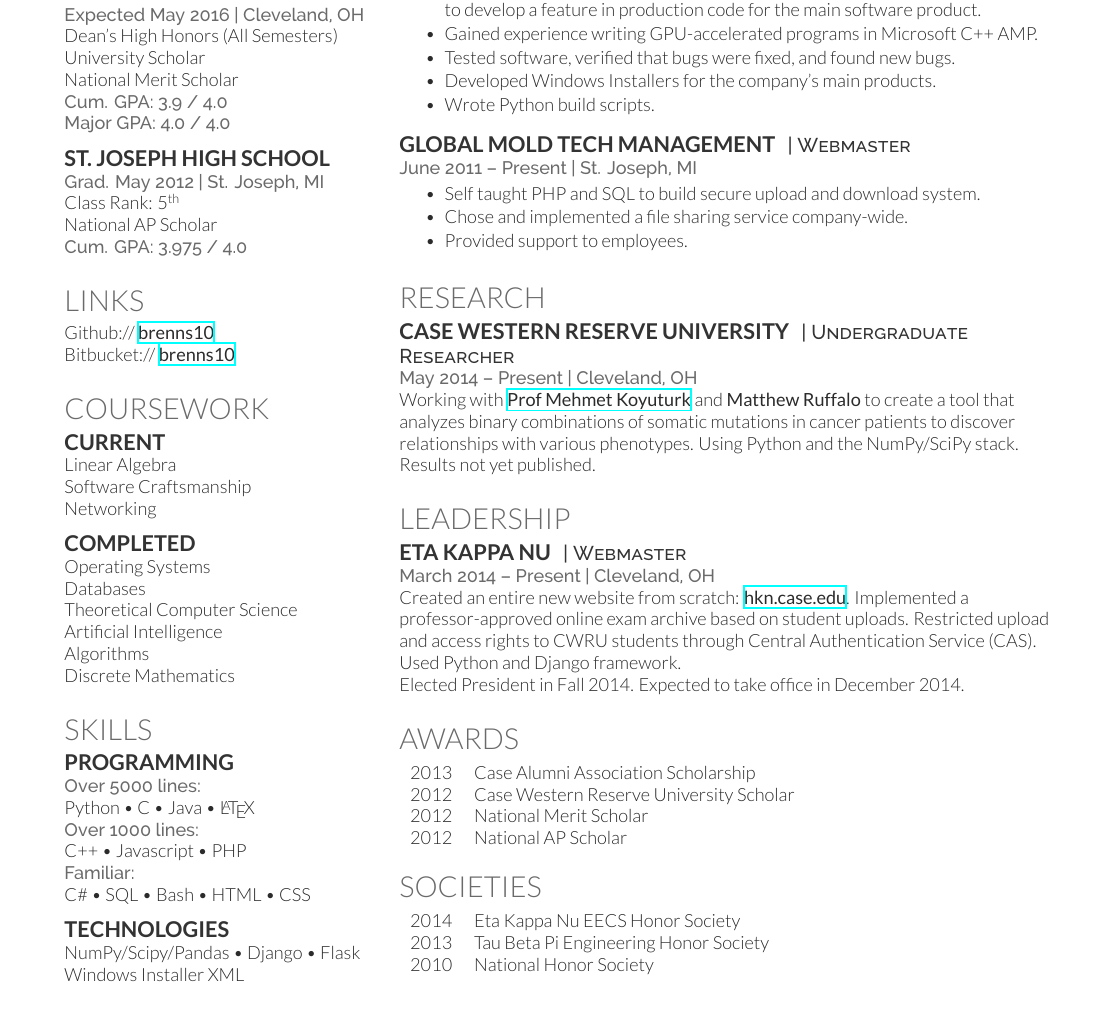
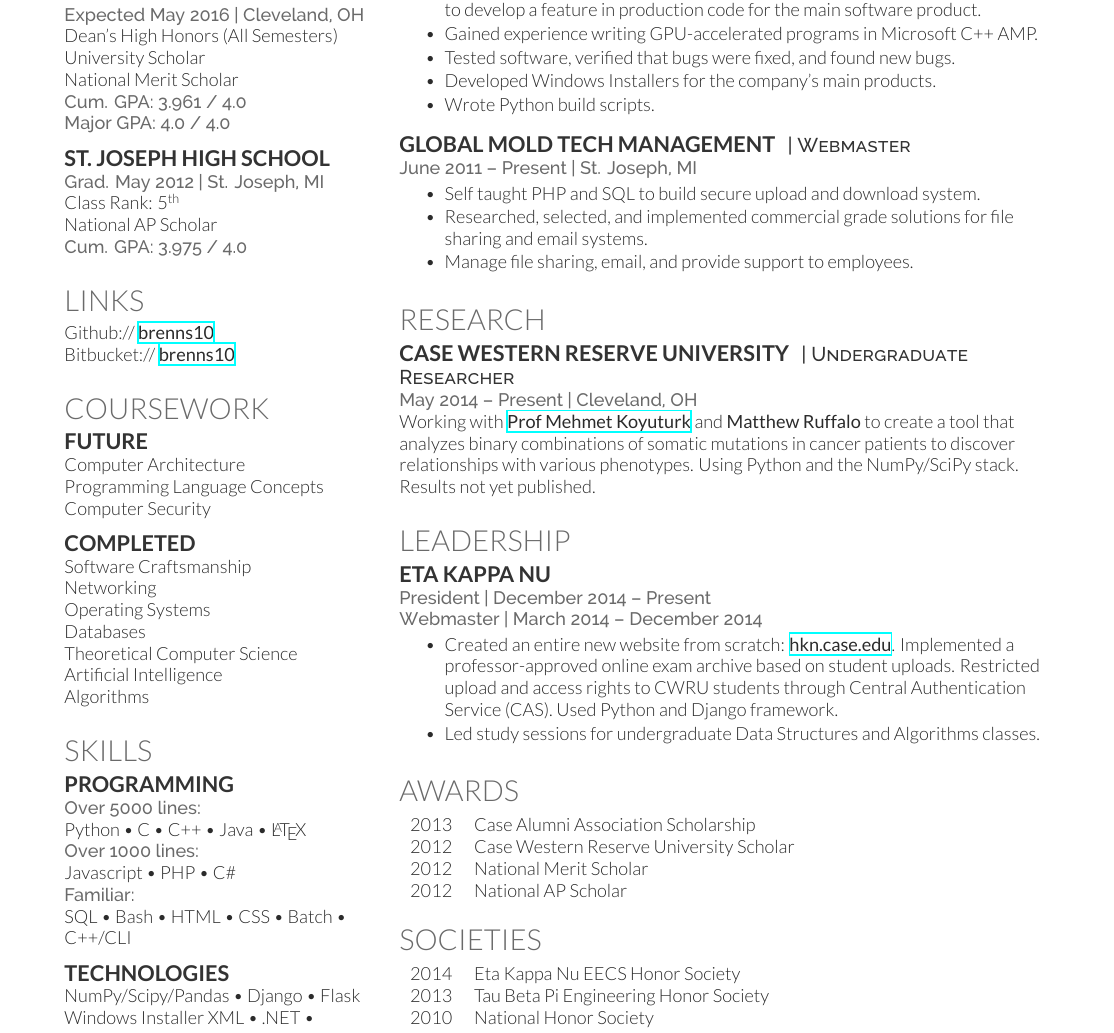
Before and after one commit to brenns10/resume, a LaTeX CV (resume.tex): part of the page, cut so that both start at the same text. Compiled offline with XeLaTeX.

Commit message:
Updated resume for end of semester.

```diff
--- a/resume.tex
+++ b/resume.tex
@@ -54,7 +54,7 @@
 Dean's High Honors (All Semesters) \\
 University Scholar \\
 National Merit Scholar \\
-\location{ Cum. GPA: 3.9 / 4.0 \\
+\location{ Cum. GPA: 3.961 / 4.0 \\
 Major GPA: 4.0 / 4.0}
 
 \sectionspace % Some whitespace after the section
@@ -87,11 +87,11 @@
 
 \section{Coursework}
 
-\subsection{Current}
+\subsection{Future}
 
-Linear Algebra \\
-Software Craftsmanship \\
-Networking
+Computer Architecture \\
+Programming Language Concepts \\
+Computer Security
 
 \sectionspace % Some whitespace after the section
 
@@ -99,12 +99,13 @@
 
 \subsection{Completed}
 
+Software Craftsmanship \\
+Networking \\
 Operating Systems \\
 Databases \\
 Theoretical Computer Science \\
 Artificial Intelligence \\
-Algorithms \\
-Discrete Mathematics
+Algorithms
 
 
 \sectionspace % Some whitespace after the section
@@ -118,18 +119,18 @@
 \subsection{Programming}
 
 \location{Over 5000 lines:}
-Python \textbullet{} C \textbullet{} Java  \textbullet{} \LaTeX\ \\
+Python \textbullet{} C \textbullet{} C++ \textbullet{} Java \textbullet{} \LaTeX \\
 \location{Over 1000 lines:}
-C++ \textbullet{} Javascript \textbullet{} PHP \\
+Javascript \textbullet{} PHP \textbullet{} C\# \\
 \location{Familiar:}
-C\# \textbullet{} SQL \textbullet{} Bash \textbullet{} HTML \textbullet{} CSS
+SQL \textbullet{} Bash \textbullet{} HTML \textbullet{} CSS \textbullet{} Batch \textbullet{} C++/CLI
 
 \sectionspace % Some whitespace after the section
 
 \subsection{Technologies}
 
 NumPy/Scipy/Pandas \textbullet{} Django \textbullet{} Flask \\
-Windows Installer XML
+Windows Installer XML \textbullet{} .NET \textbullet{}
 
 %-------------------------------------------------------------------------------
 
@@ -173,8 +174,9 @@
 \location{June 2011 – Present | St. Joseph, MI}
 \begin{tightitemize}
 \item Self taught PHP and SQL to build secure upload and download system.
-\item Chose and implemented a file sharing service company-wide.
-\item Provided support to employees.
+\item Researched, selected, and implemented commercial grade solutions
+  for file sharing and email systems.
+\item Manage file sharing, email, and provide support to employees.
 \end{tightitemize}
 
 \sectionspace % Some whitespace after the section
@@ -204,17 +206,18 @@
 \section{Leadership}
 
 \runsubsection{Eta Kappa Nu}
-\descript{| Webmaster}
 
-\location{March 2014 – Present | Cleveland, OH}
-
-Created an entire new website from scratch:
-\textbf{\href{https://hkn.case.edu}{hkn.case.edu}}.  Implemented a
-professor-approved online exam archive based on student uploads.  Restricted
-upload and access rights to CWRU students through Central Authentication Service
-(CAS).  Used Python and Django framework.
-
-Elected President in Fall 2014.  Expected to take office in December 2014.
+\location{President | December 2014 – Present}
+\location{Webmaster | March 2014 – December 2014}
+\begin{tightitemize}
+\item Created an entire new website from scratch:
+  \textbf{\href{https://hkn.case.edu}{hkn.case.edu}}.  Implemented a
+  professor-approved online exam archive based on student uploads.  Restricted
+  upload and access rights to CWRU students through Central Authentication
+  Service (CAS).  Used Python and Django framework.
+\item Led study sessions for undergraduate Data Structures and Algorithms
+  classes.
+\end{tightitemize}
 
 \sectionspace % Some whitespace after the section
 
```
